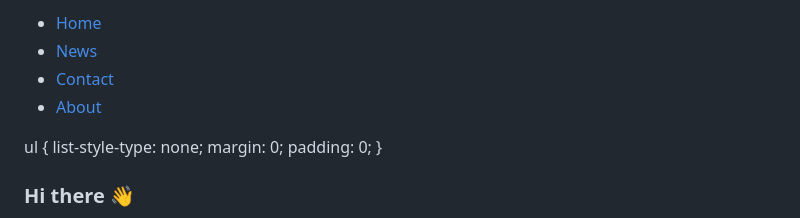
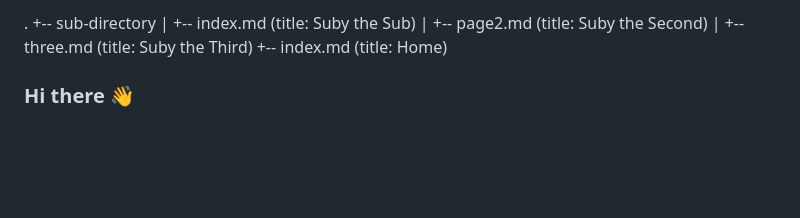
Before and after one commit to March-To-The-Sea/March-To-The-Sea, a Markdown page: README.md, the part around the change. Rendered like a GitHub page; blank space fills up the shorter version.

```diff
--- a/README.md
+++ b/README.md
@@ -1,15 +1,9 @@
-<ul>
-  <li><a href="default.asp">Home</a></li>
-  <li><a href="news.asp">News</a></li>
-  <li><a href="contact.asp">Contact</a></li>
-  <li><a href="about.asp">About</a></li>
-</ul>
-
-ul {
-  list-style-type: none;
-  margin: 0;
-  padding: 0;
-}
+.
++-- sub-directory
+|   +-- index.md    (title: Suby the Sub)
+|   +-- page2.md    (title: Suby the Second)
+|   +-- three.md    (title: Suby the Third)
++-- index.md        (title: Home)
 
 ### Hi there 👋
 
```
